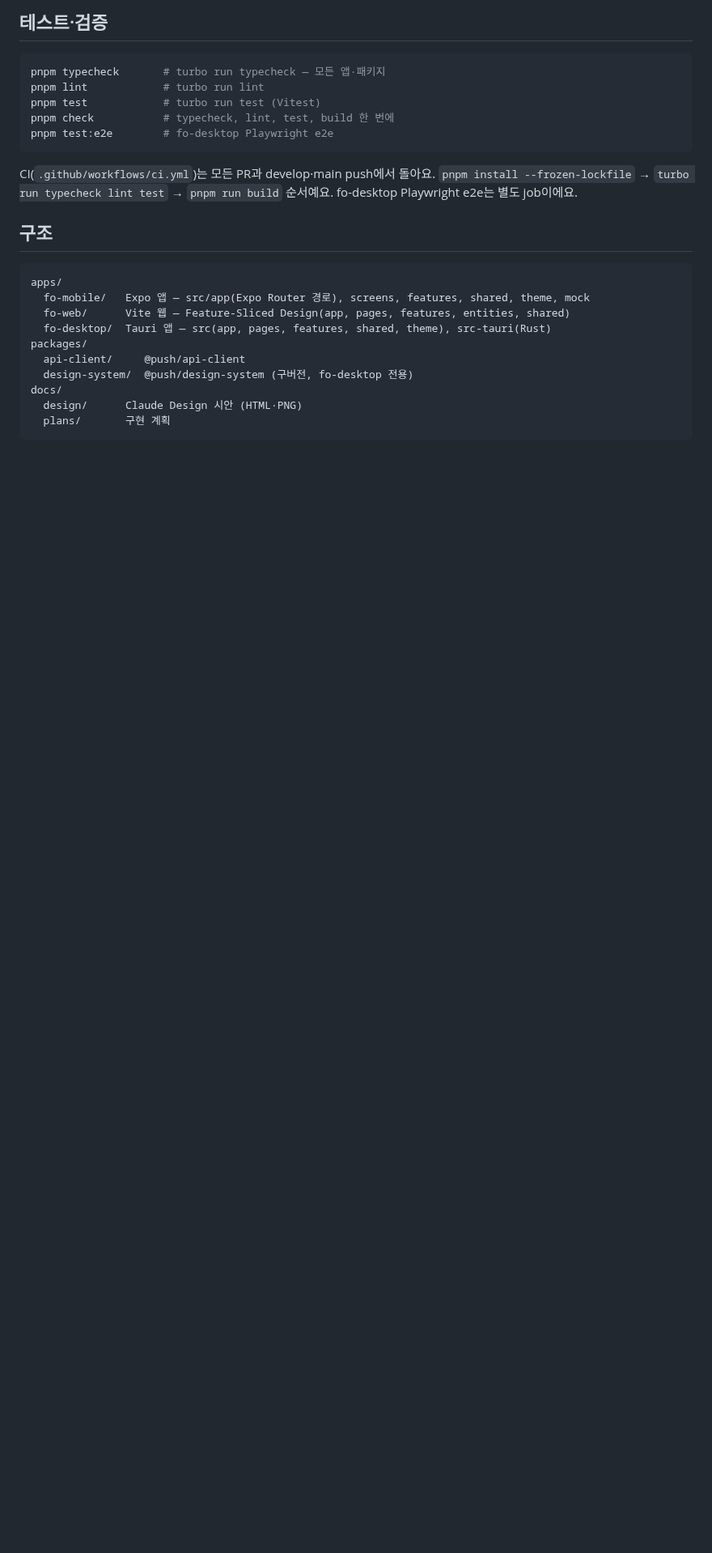
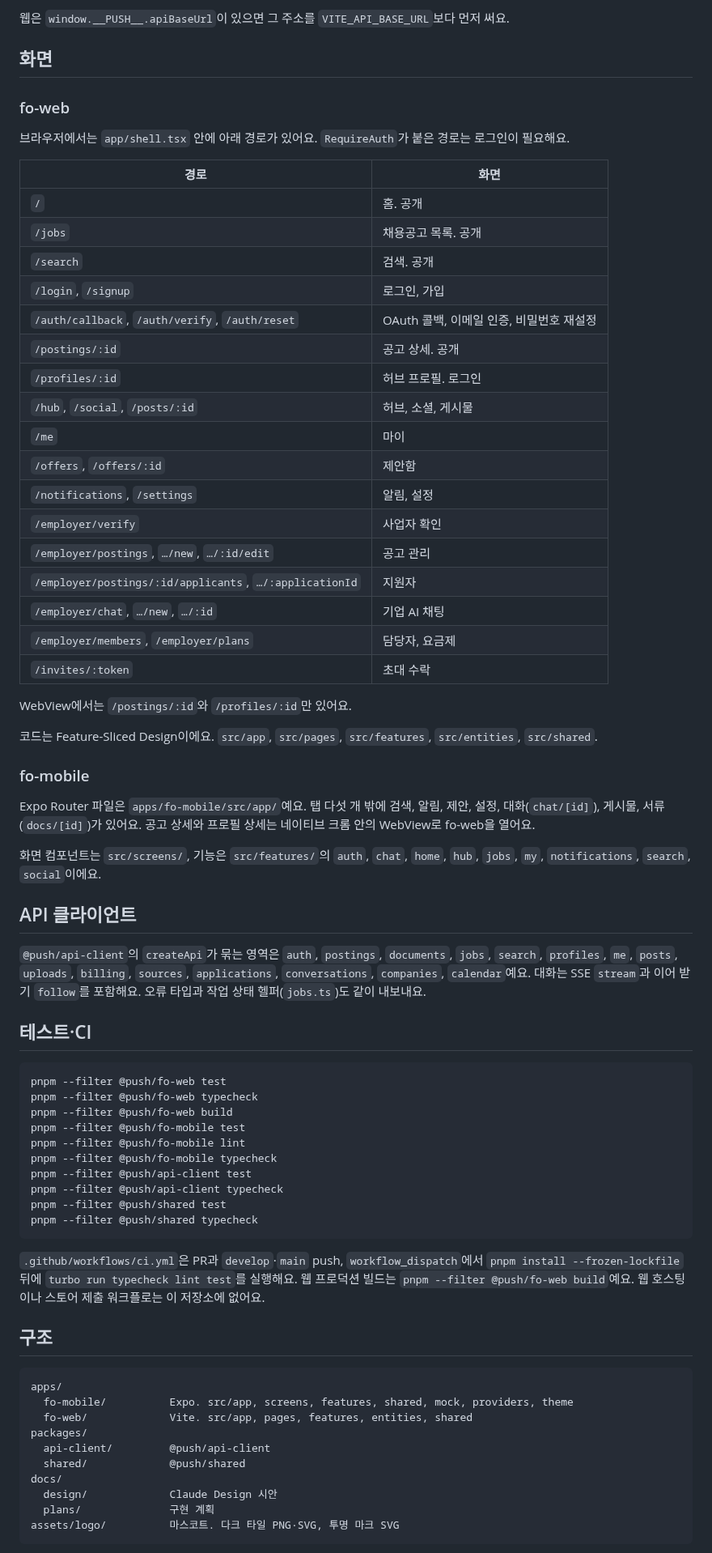
Before and after one commit to push-dot/push-fe, a Markdown page: README.md, the part around one of its changes. Shown at 81% size. Drawn GitHub-style; blank space fills up the shorter version.

````diff
--- a/README.md
+++ b/README.md
@@ -81,27 +129,74 @@ fo-web은 주소에 `?mock`을 붙이면 목업 데이터로 동작해요. 모
 
-## 테스트·검증
+웹은 `window.__PUSH__.apiBaseUrl`이 있으면 그 주소를 `VITE_API_BASE_URL`보다 먼저 써요.
+
+## 화면
+
+### fo-web
+
+브라우저에서는 `app/shell.tsx` 안에 아래 경로가 있어요. `RequireAuth`가 붙은 경로는 로그인이 필요해요.
+
+| 경로 | 화면 |
+| --- | --- |
+| `/` | 홈. 공개 |
+| `/jobs` | 채용공고 목록. 공개 |
+| `/search` | 검색. 공개 |
+| `/login`, `/signup` | 로그인, 가입 |
+| `/auth/callback`, `/auth/verify`, `/auth/reset` | OAuth 콜백, 이메일 인증, 비밀번호 재설정 |
+| `/postings/:id` | 공고 상세. 공개 |
+| `/profiles/:id` | 허브 프로필. 로그인 |
+| `/hub`, `/social`, `/posts/:id` | 허브, 소셜, 게시물 |
+| `/me` | 마이 |
+| `/offers`, `/offers/:id` | 제안함 |
+| `/notifications`, `/settings` | 알림, 설정 |
+| `/employer/verify` | 사업자 확인 |
+| `/employer/postings`, `…/new`, `…/:id/edit` | 공고 관리 |
+| `/employer/postings/:id/applicants`, `…/:applicationId` | 지원자 |
+| `/employer/chat`, `…/new`, `…/:id` | 기업 AI 채팅 |
+| `/employer/members`, `/employer/plans` | 담당자, 요금제 |
+| `/invites/:token` | 초대 수락 |
+
+WebView에서는 `/postings/:id`와 `/profiles/:id`만 있어요.
+
+코드는 Feature-Sliced Design이에요. `src/app`, `src/pages`, `src/features`, `src/entities`, `src/shared`.
+
+### fo-mobile
+
+Expo Router 파일은 `apps/fo-mobile/src/app/`예요. 탭 다섯 개 밖에 검색, 알림, 제안, 설정, 대화(`chat/[id]`), 게시물, 서류(`docs/[id]`)가 있어요. 공고 상세와 프로필 상세는 네이티브 크롬 안의 WebView로 fo-web을 열어요.
+
+화면 컴포넌트는 `src/screens/`, 기능은 `src/features/`의 `auth`, `chat`, `home`, `hub`, `jobs`, `my`, `notifications`, `search`, `social`이에요.
+
+## API 클라이언트
+
+`@push/api-client`의 `createApi`가 묶는 영역은 `auth`, `postings`, `documents`, `jobs`, `search`, `profiles`, `me`, `posts`, `uploads`, `billing`, `sources`, `applications`, `conversations`, `companies`, `calendar`예요. 대화는 SSE `stream`과 이어 받기 `follow`를 포함해요. 오류 타입과 작업 상태 헬퍼(`jobs.ts`)도 같이 내보내요.
+
+## 테스트·CI
 
 ```bash
-pnpm typecheck       # turbo run typecheck — 모든 앱·패키지
-pnpm lint            # turbo run lint
-pnpm test            # turbo run test (Vitest)
-pnpm check           # typecheck, lint, test, build 한 번에
-pnpm test:e2e        # fo-desktop Playwright e2e
+pnpm --filter @push/fo-web test
+pnpm --filter @push/fo-web typecheck
+pnpm --filter @push/fo-web build
+pnpm --filter @push/fo-mobile test
+pnpm --filter @push/fo-mobile lint
+pnpm --filter @push/fo-mobile typecheck
+pnpm --filter @push/api-client test
+pnpm --filter @push/api-client typecheck
+pnpm --filter @push/shared test
+pnpm --filter @push/shared typecheck
 ```
 
-CI(`.github/workflows/ci.yml`)는 모든 PR과 develop·main push에서 돌아요. `pnpm install --frozen-lockfile` → `turbo run typecheck lint test` → `pnpm run build` 순서예요. fo-desktop Playwright e2e는 별도 job이에요.
+`.github/workflows/ci.yml`은 PR과 `develop`·`main` push, `workflow_dispatch`에서 `pnpm install --frozen-lockfile` 뒤에 `turbo run typecheck lint test`를 실행해요. 웹 프로덕션 빌드는 `pnpm --filter @push/fo-web build`예요. 웹 호스팅이나 스토어 제출 워크플로는 이 저장소에 없어요.
 
 ## 구조
 
 ```
 apps/
-  fo-mobile/   Expo 앱 — src/app(Expo Router 경로), screens, features, shared, theme, mock
-  fo-web/      Vite 웹 — Feature-Sliced Design(app, pages, features, entities, shared)
-  fo-desktop/  Tauri 앱 — src(app, pages, features, shared, theme), src-tauri(Rust)
+  fo-mobile/          Expo. src/app, screens, features, shared, mock, providers, theme
+  fo-web/             Vite. src/app, pages, features, entities, shared
 packages/
-  api-client/     @push/api-client
-  design-system/  @push/design-system (구버전, fo-desktop 전용)
+  api-client/         @push/api-client
+  shared/             @push/shared
 docs/
-  design/      Claude Design 시안 (HTML·PNG)
-  plans/       구현 계획
+  design/             Claude Design 시안
+  plans/              구현 계획
+assets/logo/          마스코트. 다크 타일 PNG·SVG, 투명 마크 SVG
 ```
````
Also changed, not shown: other parts of README.md (+93 -45 lines), assets/logo/push-app-icon-dark-tile.png (added), 3 other files.
